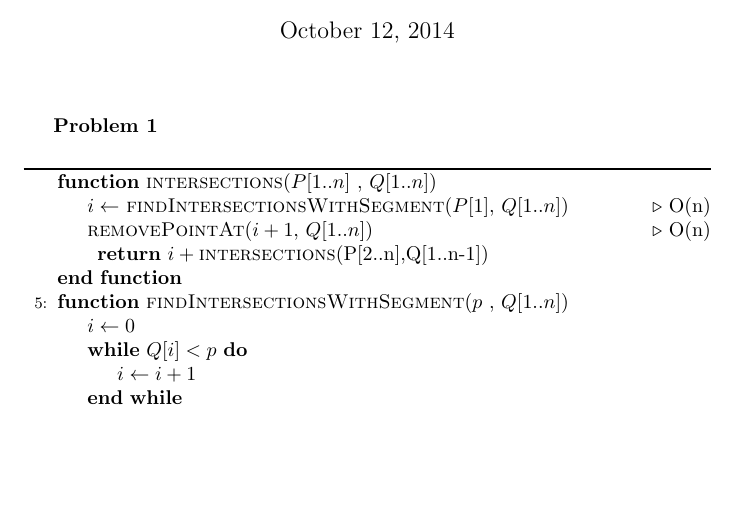
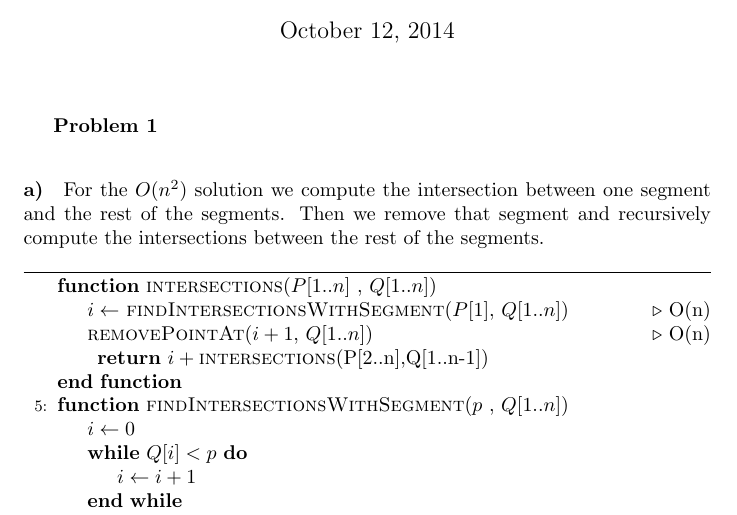
Before and after one commit to caiusb/Algorithms, a LaTeX problem sheet (hw1.tex): part of the page, cut so that both start at the same text, the shorter picture padded with empty space. Compiled offline with pdfLaTeX.

Commit message:
Add description

```diff
--- a/hw1.tex
+++ b/hw1.tex
@@ -10,6 +10,9 @@
 \maketitle
 
 \problem{1}
+
+\paragraph{a)}
+For the $O(n^2)$ solution we compute the intersection between one segment and the rest of the segments. Then we remove that segment and recursively compute the intersections between the rest of the segments.
 
 \begin{algorithm}
 \begin{algorithmic}[5]
```
